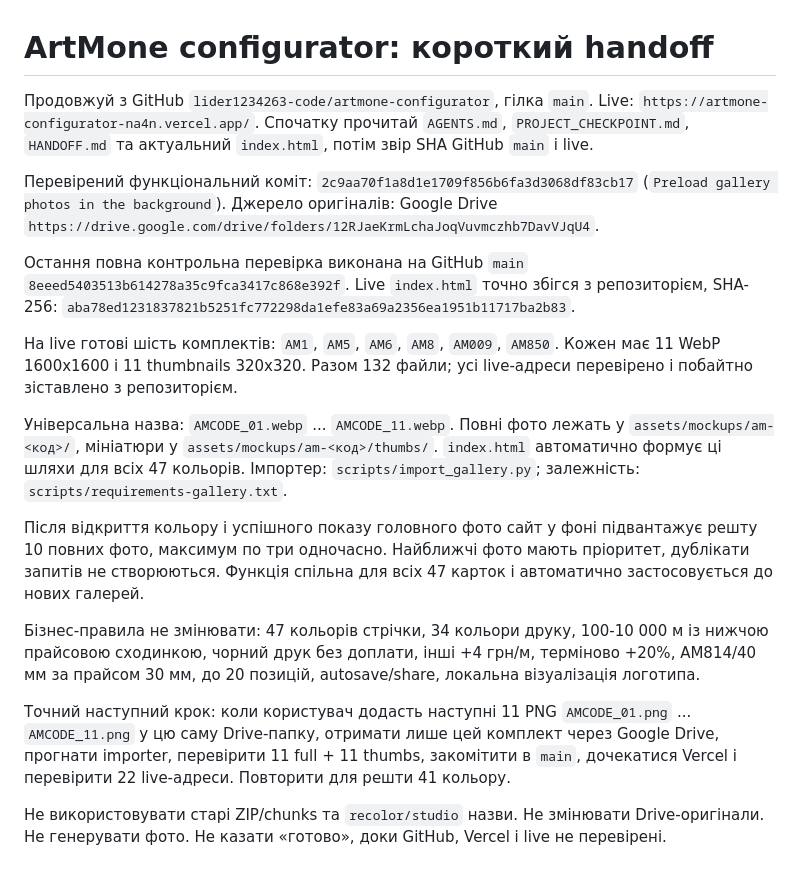
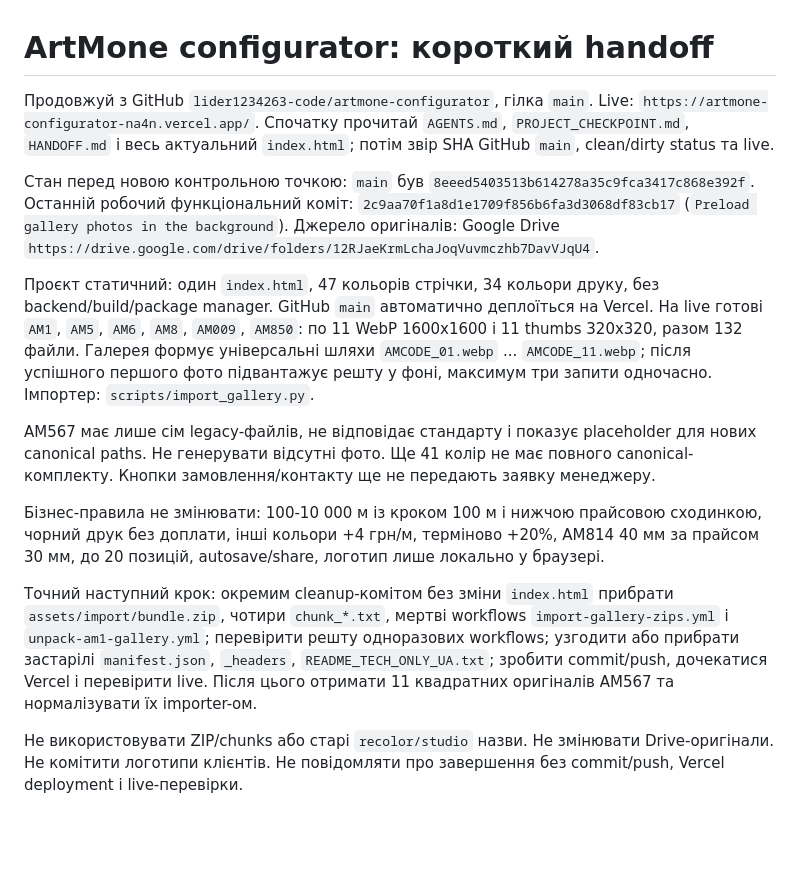
Before and after one commit to lider1234263-code/artmone-configurator, a Markdown page: HANDOFF.md, the part around the change. GitHub-like rendering; blank space fills up the shorter version.

```diff
--- a/HANDOFF.md
+++ b/HANDOFF.md
@@ -1,19 +1,15 @@
 # ArtMone configurator: короткий handoff
 
-Продовжуй з GitHub `lider1234263-code/artmone-configurator`, гілка `main`. Live: `https://artmone-configurator-na4n.vercel.app/`. Спочатку прочитай `AGENTS.md`, `PROJECT_CHECKPOINT.md`, `HANDOFF.md` та актуальний `index.html`, потім звір SHA GitHub `main` і live.
+Продовжуй з GitHub `lider1234263-code/artmone-configurator`, гілка `main`. Live: `https://artmone-configurator-na4n.vercel.app/`. Спочатку прочитай `AGENTS.md`, `PROJECT_CHECKPOINT.md`, `HANDOFF.md` і весь актуальний `index.html`; потім звір SHA GitHub `main`, clean/dirty status та live.
 
-Перевірений функціональний коміт: `2c9aa70f1a8d1e1709f856b6fa3d3068df83cb17` (`Preload gallery photos in the background`). Джерело оригіналів: Google Drive `https://drive.google.com/drive/folders/12RJaeKrmLchaJoqVuvmczhb7DavVJqU4`.
+Стан перед новою контрольною точкою: `main` був `8eeed5403513b614278a35c9fca3417c868e392f`. Останній робочий функціональний коміт: `2c9aa70f1a8d1e1709f856b6fa3d3068df83cb17` (`Preload gallery photos in the background`). Джерело оригіналів: Google Drive `https://drive.google.com/drive/folders/12RJaeKrmLchaJoqVuvmczhb7DavVJqU4`.
 
-Остання повна контрольна перевірка виконана на GitHub `main` `8eeed5403513b614278a35c9fca3417c868e392f`. Live `index.html` точно збігся з репозиторієм, SHA-256: `aba78ed1231837821b5251fc772298da1efe83a69a2356ea1951b11717ba2b83`.
+Проєкт статичний: один `index.html`, 47 кольорів стрічки, 34 кольори друку, без backend/build/package manager. GitHub `main` автоматично деплоїться на Vercel. На live готові `AM1`, `AM5`, `AM6`, `AM8`, `AM009`, `AM850`: по 11 WebP 1600x1600 і 11 thumbs 320x320, разом 132 файли. Галерея формує універсальні шляхи `AMCODE_01.webp` ... `AMCODE_11.webp`; після успішного першого фото підвантажує решту у фоні, максимум три запити одночасно. Імпортер: `scripts/import_gallery.py`.
 
-На live готові шість комплектів: `AM1`, `AM5`, `AM6`, `AM8`, `AM009`, `AM850`. Кожен має 11 WebP 1600x1600 і 11 thumbnails 320x320. Разом 132 файли; усі live-адреси перевірено і побайтно зіставлено з репозиторієм.
+AM567 має лише сім legacy-файлів, не відповідає стандарту і показує placeholder для нових canonical paths. Не генерувати відсутні фото. Ще 41 колір не має повного canonical-комплекту. Кнопки замовлення/контакту ще не передають заявку менеджеру.
 
-Універсальна назва: `AMCODE_01.webp` ... `AMCODE_11.webp`. Повні фото лежать у `assets/mockups/am-<код>/`, мініатюри у `assets/mockups/am-<код>/thumbs/`. `index.html` автоматично формує ці шляхи для всіх 47 кольорів. Імпортер: `scripts/import_gallery.py`; залежність: `scripts/requirements-gallery.txt`.
+Бізнес-правила не змінювати: 100-10 000 м із кроком 100 м і нижчою прайсовою сходинкою, чорний друк без доплати, інші кольори +4 грн/м, терміново +20%, AM814 40 мм за прайсом 30 мм, до 20 позицій, autosave/share, логотип лише локально у браузері.
 
-Після відкриття кольору і успішного показу головного фото сайт у фоні підвантажує решту 10 повних фото, максимум по три одночасно. Найближчі фото мають пріоритет, дублікати запитів не створюються. Функція спільна для всіх 47 карток і автоматично застосовується до нових галерей.
+Точний наступний крок: окремим cleanup-комітом без зміни `index.html` прибрати `assets/import/bundle.zip`, чотири `chunk_*.txt`, мертві workflows `import-gallery-zips.yml` і `unpack-am1-gallery.yml`; перевірити решту одноразових workflows; узгодити або прибрати застарілі `manifest.json`, `_headers`, `README_TECH_ONLY_UA.txt`; зробити commit/push, дочекатися Vercel і перевірити live. Після цього отримати 11 квадратних оригіналів AM567 та нормалізувати їх importer-ом.
 
-Бізнес-правила не змінювати: 47 кольорів стрічки, 34 кольори друку, 100-10 000 м із нижчою прайсовою сходинкою, чорний друк без доплати, інші +4 грн/м, терміново +20%, AM814/40 мм за прайсом 30 мм, до 20 позицій, autosave/share, локальна візуалізація логотипа.
-
-Точний наступний крок: коли користувач додасть наступні 11 PNG `AMCODE_01.png` ... `AMCODE_11.png` у цю саму Drive-папку, отримати лише цей комплект через Google Drive, прогнати importer, перевірити 11 full + 11 thumbs, закомітити в `main`, дочекатися Vercel і перевірити 22 live-адреси. Повторити для решти 41 кольору.
-
-Не використовувати старі ZIP/chunks та `recolor/studio` назви. Не змінювати Drive-оригінали. Не генерувати фото. Не казати «готово», доки GitHub, Vercel і live не перевірені.
+Не використовувати ZIP/chunks або старі `recolor/studio` назви. Не змінювати Drive-оригінали. Не комітити логотипи клієнтів. Не повідомляти про завершення без commit/push, Vercel deployment і live-перевірки.
```
Also changed, not shown: PROJECT_CHECKPOINT.md (+36 -35 lines).
